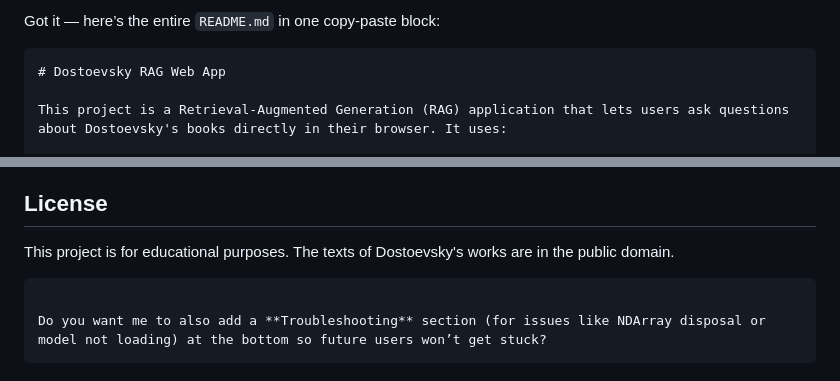
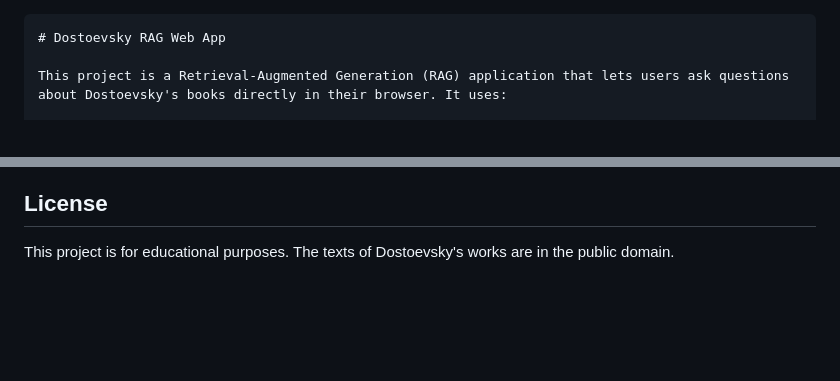
Before and after one commit to abhinav14kr/rag-pdf-reader, a Markdown page: README.md, 2 parts joined by grey strips. Rendered like a GitHub page; blank space fills up the shorter version.

````diff
--- a/README.md
+++ b/README.md
@@ -1,5 +1,3 @@
-Got it — here’s the entire `README.md` in one copy-paste block:
-
 ```markdown
 # Dostoevsky RAG Web App
 
@@ -134,8 +132,3 @@ Steps:
 ## License
 
 This project is for educational purposes. The texts of Dostoevsky's works are in the public domain.
-
-```
-
-Do you want me to also add a **Troubleshooting** section (for issues like NDArray disposal or model not loading) at the bottom so future users won’t get stuck?
-```
````
